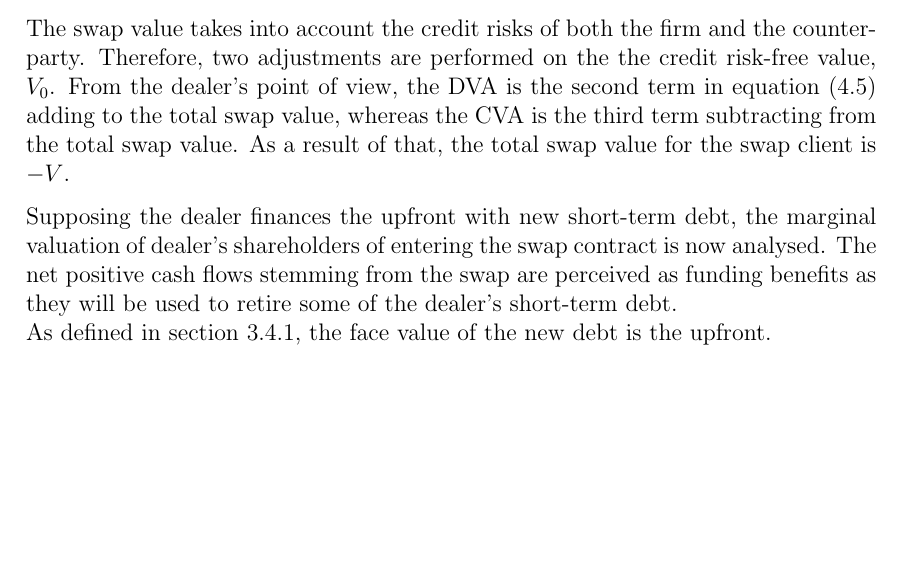
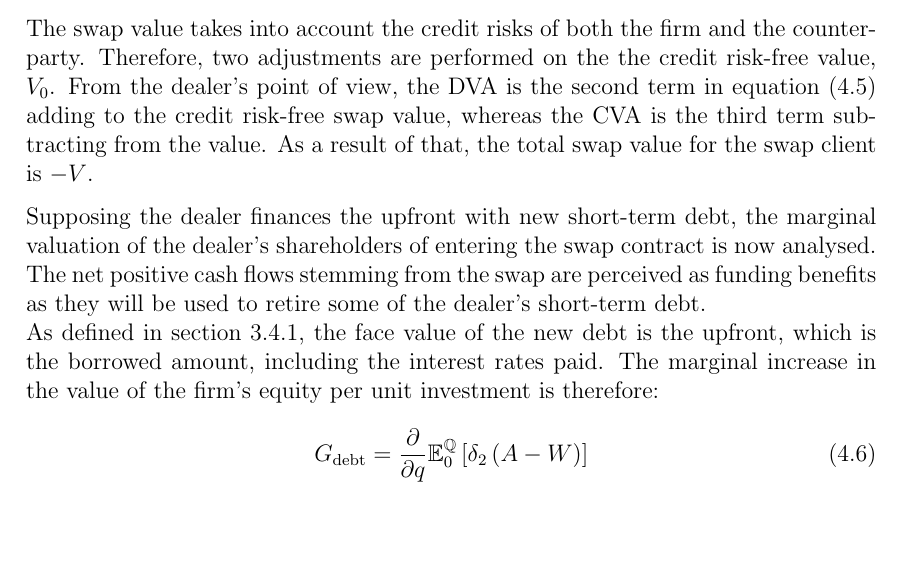
Before and after one commit to sebastianbaltser/master-thesis, a LaTeX thesis (thesis/main.tex, which reads thesis/content/body-matter/swap-contract/unsecured-swap-valuation.tex): part of page 47 of 48, cut so that both start at the same text. Compiled offline with pdfLaTeX.

Commit message:
Update unsecured swap valuation section

```diff
--- a/thesis/content/body-matter/swap-contract/unsecured-swap-valuation.tex
+++ b/thesis/content/body-matter/swap-contract/unsecured-swap-valuation.tex
@@ -41,14 +41,23 @@
         The swap value takes into account the credit risks of both the firm and the counterparty.
         Therefore, two adjustments are performed on the the credit risk-free value, $V_0$.
         From the dealer's point of view,
-        the \DVA/ is the second term in \cref{eqn:swap-value-multi-period} adding to the total swap value,
-        whereas the \CVA/ is the third term subtracting from the total swap value.
+        the \DVA/ is the second term in \cref{eqn:swap-value-multi-period} adding to the credit risk-free swap value,
+        whereas the \CVA/ is the third term subtracting from the value.
         As a result of that, the total swap value for the swap client is $-V$.
 
-        Supposing the dealer finances the upfront with new short-term debt, the marginal valuation of dealer's shareholders of entering the swap contract is now analysed.
+        Supposing the dealer finances the upfront with new short-term debt, the marginal valuation of the dealer's shareholders of entering the swap contract is now analysed.
         The net positive cash flows stemming from the swap are perceived as funding benefits as they will be used to retire some of the dealer's short-term debt.
         \\
         As defined in \cref{sec:marginal-valuation-debt-issuance},
-        the face value of the new debt is the upfront.
+        the face value of the new debt is the upfront, which is the borrowed amount, including the interest rates paid. The marginal increase in the value of the firm's equity per unit investment is therefore:
+        \begin{equation}
+            G_{\text{debt}} =
+            \frac{\partial}{\partial q}
+            \mathbb{E}_{0}^{\rnmeasure}\left[
+                \delta_{2} \left(
+                    A - W
+                \right)
+            \right]
+        \end{equation}
 
 \end{document}
```
Also changed, not shown: thesis/content/body-matter/swap-contract/unsecured-swap-valuation.tex (2 more changed lines).
